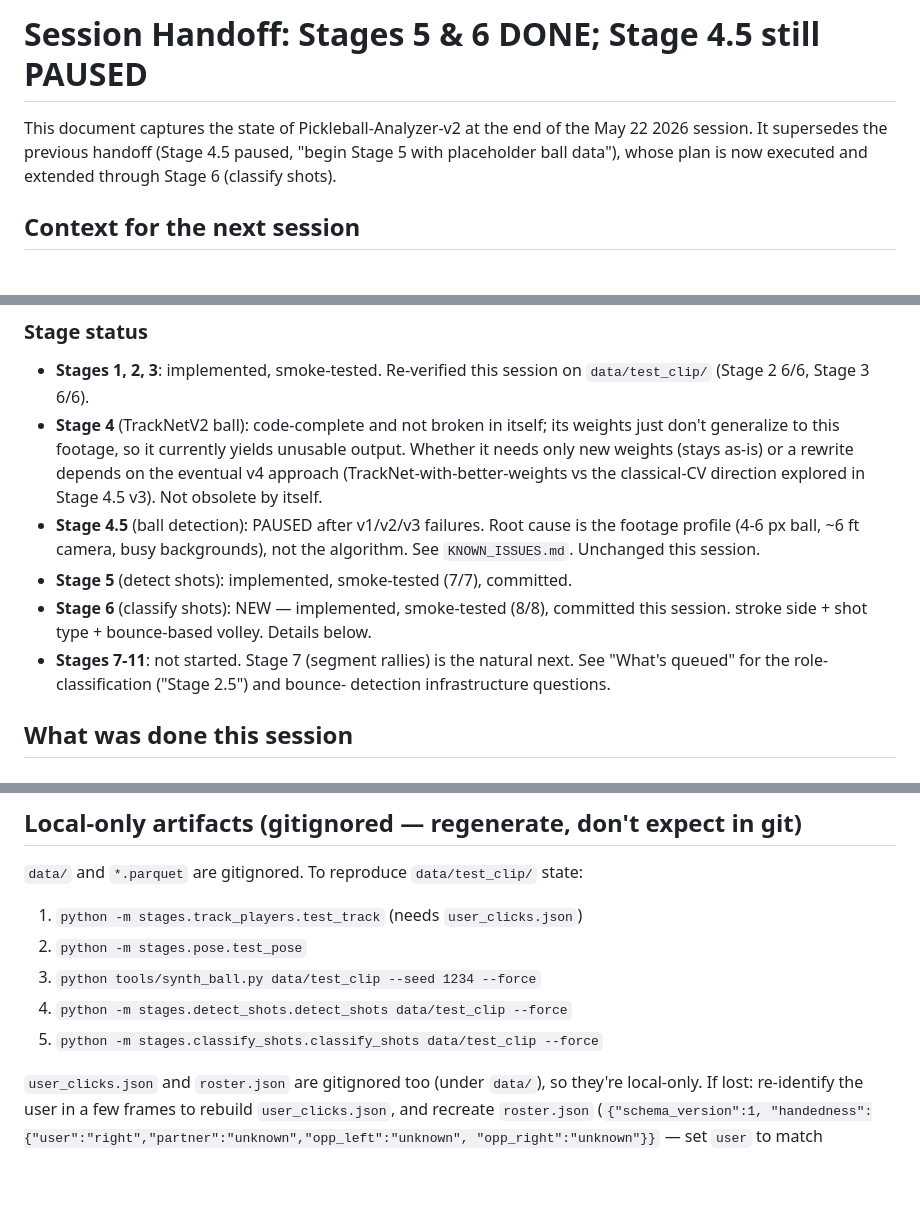
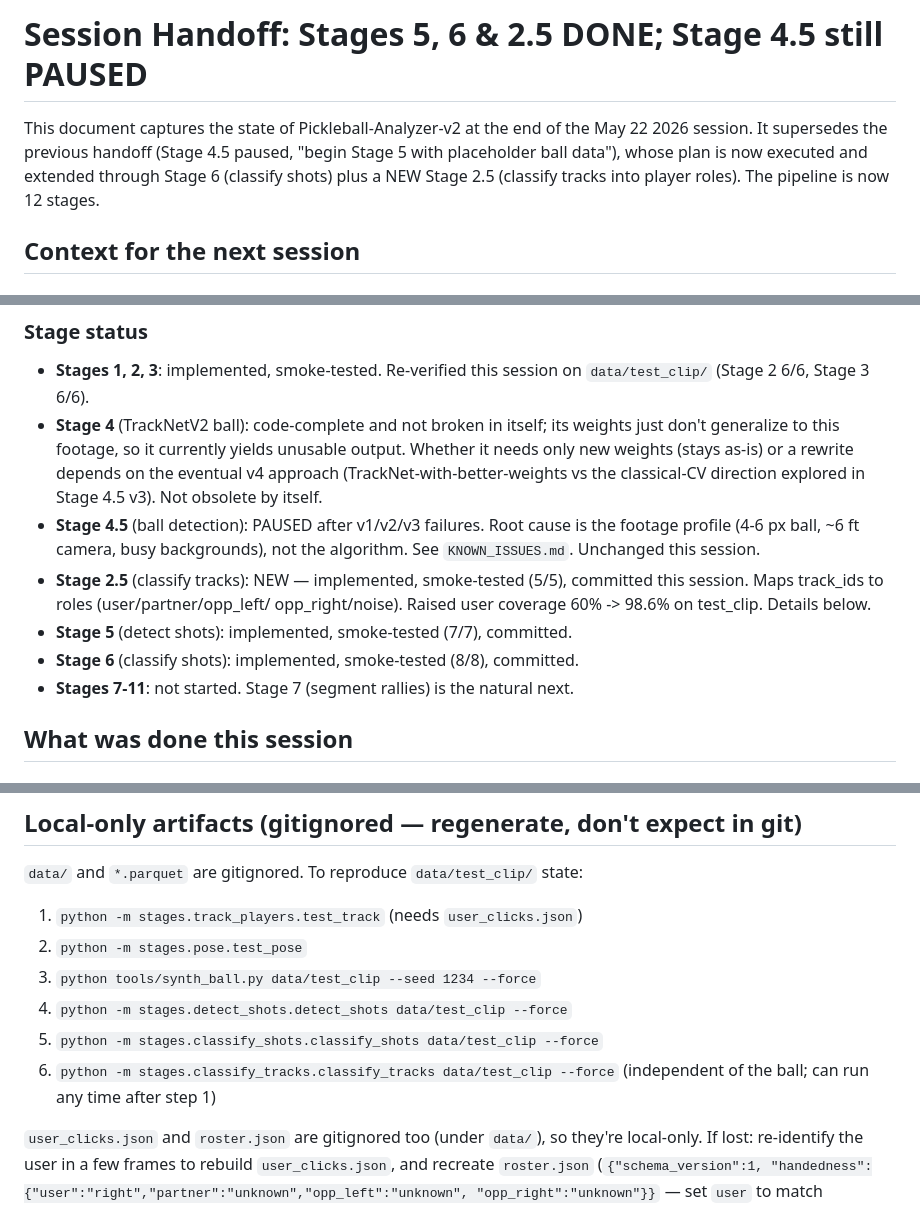
Before and after one commit to Hochh16/Pickleball-Analyzer-v2, a Markdown page: docs/SESSION_HANDOFF.md, 3 parts joined by grey strips. Drawn GitHub-style; blank space fills up the shorter version.

```diff
--- a/docs/SESSION_HANDOFF.md
+++ b/docs/SESSION_HANDOFF.md
@@ -1,9 +1,10 @@
-# Session Handoff: Stages 5 & 6 DONE; Stage 4.5 still PAUSED
+# Session Handoff: Stages 5, 6 & 2.5 DONE; Stage 4.5 still PAUSED
 
 This document captures the state of Pickleball-Analyzer-v2 at the end of the
 May 22 2026 session. It supersedes the previous handoff (Stage 4.5 paused,
 "begin Stage 5 with placeholder ball data"), whose plan is now executed and
-extended through Stage 6 (classify shots).
+extended through Stage 6 (classify shots) plus a NEW Stage 2.5 (classify tracks
+into player roles). The pipeline is now 12 stages.
 
 ## Context for the next session
 
@@ -32,12 +33,12 @@ extended through Stage 6 (classify shots).
 - **Stage 4.5** (ball detection): PAUSED after v1/v2/v3 failures. Root cause is
   the footage profile (4-6 px ball, ~6 ft camera, busy backgrounds), not the
   algorithm. See `KNOWN_ISSUES.md`. Unchanged this session.
+- **Stage 2.5** (classify tracks): NEW — implemented, smoke-tested (5/5),
+  committed this session. Maps track_ids to roles (user/partner/opp_left/
+  opp_right/noise). Raised user coverage 60% -> 98.6% on test_clip. Details below.
 - **Stage 5** (detect shots): implemented, smoke-tested (7/7), committed.
-- **Stage 6** (classify shots): NEW — implemented, smoke-tested (8/8), committed
-  this session. stroke side + shot type + bounce-based volley. Details below.
+- **Stage 6** (classify shots): implemented, smoke-tested (8/8), committed.
 - **Stages 7-11**: not started. Stage 7 (segment rallies) is the natural next.
-  See "What's queued" for the role-classification ("Stage 2.5") and bounce-
-  detection infrastructure questions.
 
 ## What was done this session
 
@@ -169,6 +195,8 @@ extended through Stage 6 (classify shots).
 3. `python tools/synth_ball.py data/test_clip --seed 1234 --force`
 4. `python -m stages.detect_shots.detect_shots data/test_clip --force`
 5. `python -m stages.classify_shots.classify_shots data/test_clip --force`
+6. `python -m stages.classify_tracks.classify_tracks data/test_clip --force`
+   (independent of the ball; can run any time after step 1)
 
 `user_clicks.json` and `roster.json` are gitignored too (under `data/`), so
 they're local-only. If lost: re-identify the user in a few frames to rebuild
```
Also changed, not shown: other parts of docs/SESSION_HANDOFF.md (+38 -12 lines).
